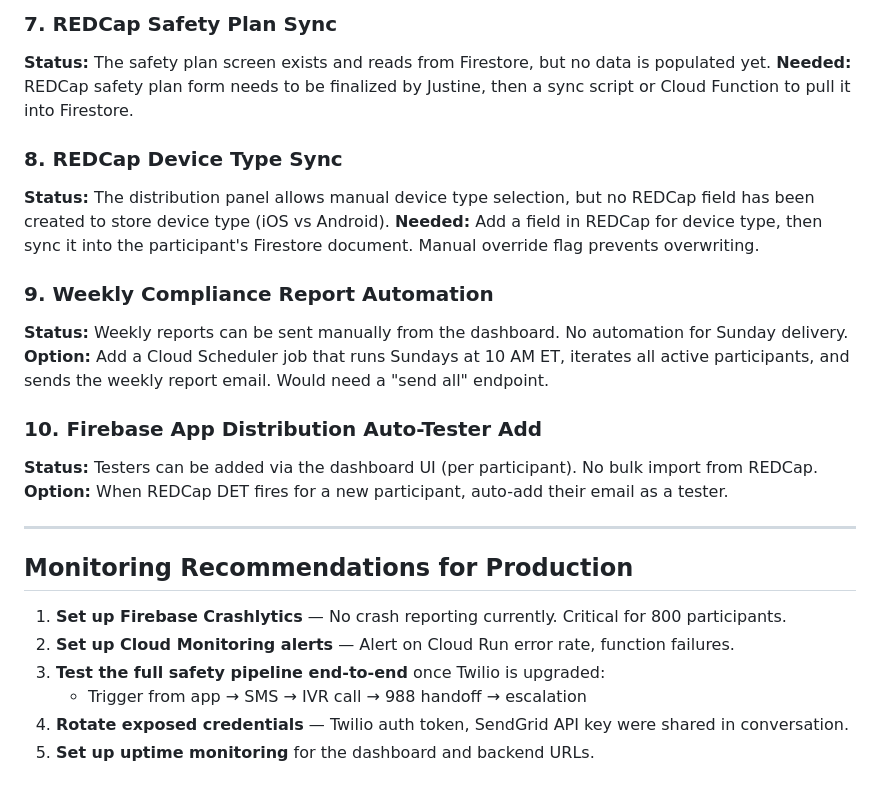
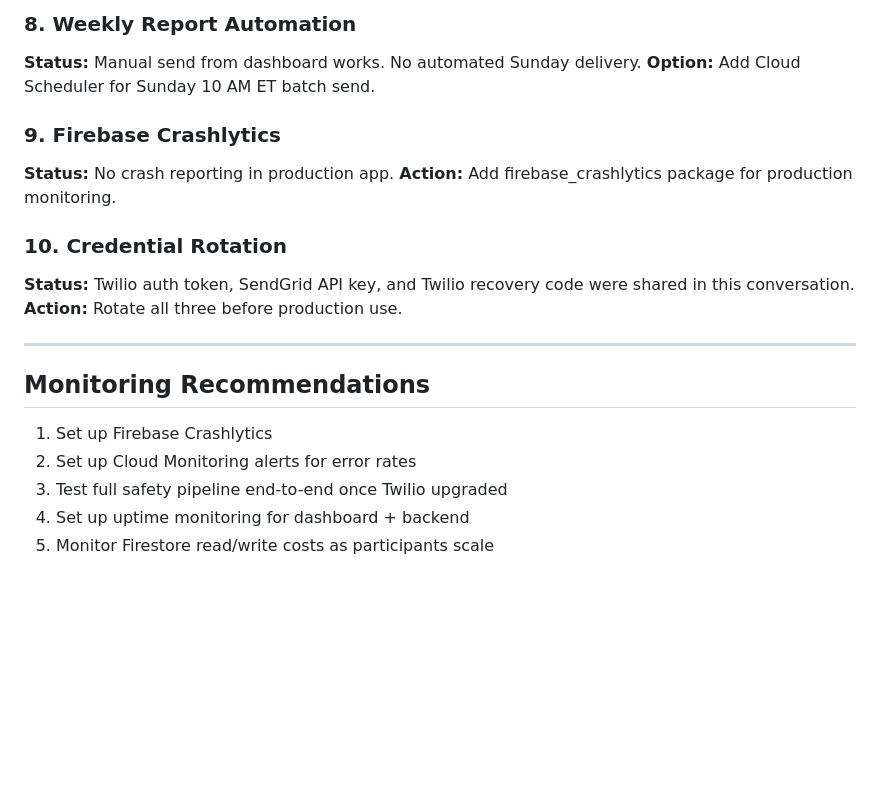
Before and after one commit to njacobson88/smerb, a Markdown page: ISSUES_FOR_REVIEW.md, the part around one of its changes. Drawn GitHub-style; blank space fills up the shorter version.

```diff
--- a/ISSUES_FOR_REVIEW.md
+++ b/ISSUES_FOR_REVIEW.md
@@ -60,27 +67,21 @@
 
-### 7. REDCap Safety Plan Sync
-**Status:** The safety plan screen exists and reads from Firestore, but no data is populated yet.
-**Needed:** REDCap safety plan form needs to be finalized by Justine, then a sync script or Cloud Function to pull it into Firestore.
+### 8. Weekly Report Automation
+**Status:** Manual send from dashboard works. No automated Sunday delivery.
+**Option:** Add Cloud Scheduler for Sunday 10 AM ET batch send.
 
-### 8. REDCap Device Type Sync
-**Status:** The distribution panel allows manual device type selection, but no REDCap field has been created to store device type (iOS vs Android).
-**Needed:** Add a field in REDCap for device type, then sync it into the participant's Firestore document. Manual override flag prevents overwriting.
+### 9. Firebase Crashlytics
+**Status:** No crash reporting in production app.
+**Action:** Add firebase_crashlytics package for production monitoring.
 
-### 9. Weekly Compliance Report Automation
-**Status:** Weekly reports can be sent manually from the dashboard. No automation for Sunday delivery.
-**Option:** Add a Cloud Scheduler job that runs Sundays at 10 AM ET, iterates all active participants, and sends the weekly report email. Would need a "send all" endpoint.
-
-### 10. Firebase App Distribution Auto-Tester Add
-**Status:** Testers can be added via the dashboard UI (per participant). No bulk import from REDCap.
-**Option:** When REDCap DET fires for a new participant, auto-add their email as a tester.
+### 10. Credential Rotation
+**Status:** Twilio auth token, SendGrid API key, and Twilio recovery code were shared in this conversation.
+**Action:** Rotate all three before production use.
 
 ---
 
-## Monitoring Recommendations for Production
-
-1. **Set up Firebase Crashlytics** — No crash reporting currently. Critical for 800 participants.
-2. **Set up Cloud Monitoring alerts** — Alert on Cloud Run error rate, function failures.
-3. **Test the full safety pipeline end-to-end** once Twilio is upgraded:
-   - Trigger from app → SMS → IVR call → 988 handoff → escalation
-4. **Rotate exposed credentials** — Twilio auth token, SendGrid API key were shared in conversation.
-5. **Set up uptime monitoring** for the dashboard and backend URLs.
+## Monitoring Recommendations
+1. Set up Firebase Crashlytics
+2. Set up Cloud Monitoring alerts for error rates
+3. Test full safety pipeline end-to-end once Twilio upgraded
+4. Set up uptime monitoring for dashboard + backend
+5. Monitor Firestore read/write costs as participants scale
```
Also changed, not shown: other parts of ISSUES_FOR_REVIEW.md (+46 -39 lines).
